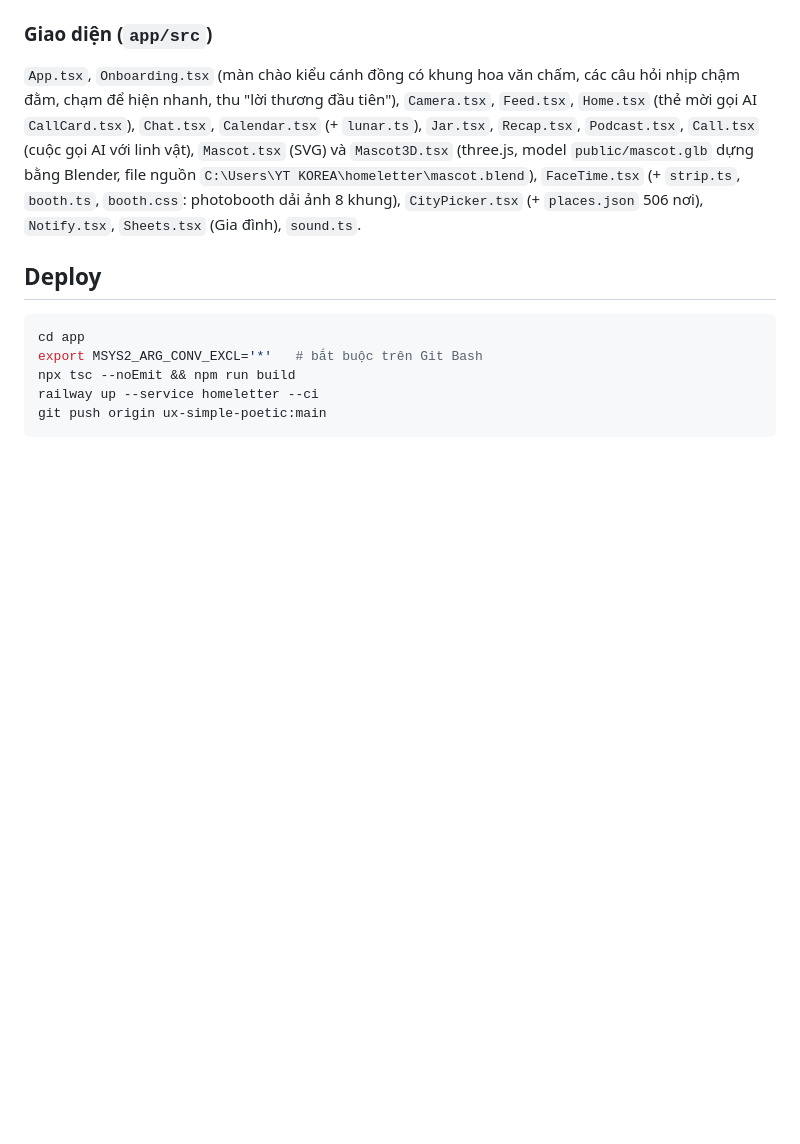
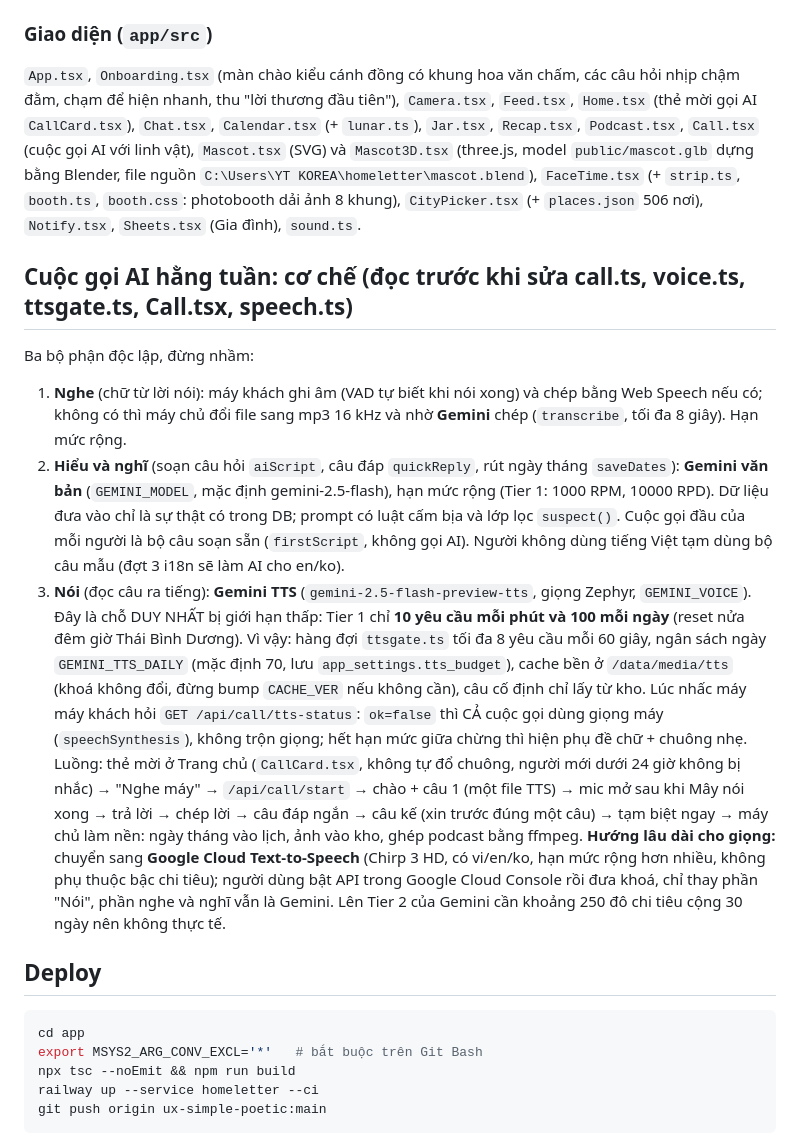
Before and after one commit to kayayquach-ops/LOVE8-FAMILY-VERSION-, a Markdown page: HANDOFF.md, the part around the change. Rendered like a GitHub page; blank space fills up the shorter version.

Commit message:
HANDOFF: cơ chế cuộc gọi AI, hạn mức Gemini TTS, hướng Cloud TTS
Co-Authored-By: Claude Sonnet 5.5 <noreply@anthropic.com>

```diff
--- a/HANDOFF.md
+++ b/HANDOFF.md
@@ -14,6 +14,15 @@ App gia đình cho du học sinh ở xa và bố mẹ. Bản thật: **https://h
 
 ### Giao diện (`app/src`)
 `App.tsx`, `Onboarding.tsx` (màn chào kiểu cánh đồng có khung hoa văn chấm, các câu hỏi nhịp chậm đằm, chạm để hiện nhanh, thu "lời thương đầu tiên"), `Camera.tsx`, `Feed.tsx`, `Home.tsx` (thẻ mời gọi AI `CallCard.tsx`), `Chat.tsx`, `Calendar.tsx` (+ `lunar.ts`), `Jar.tsx`, `Recap.tsx`, `Podcast.tsx`, `Call.tsx` (cuộc gọi AI với linh vật), `Mascot.tsx` (SVG) và `Mascot3D.tsx` (three.js, model `public/mascot.glb` dựng bằng Blender, file nguồn `C:\Users\YT KOREA\homeletter\mascot.blend`), `FaceTime.tsx` (+ `strip.ts`, `booth.ts`, `booth.css`: photobooth dải ảnh 8 khung), `CityPicker.tsx` (+ `places.json` 506 nơi), `Notify.tsx`, `Sheets.tsx` (Gia đình), `sound.ts`.
+
+## Cuộc gọi AI hằng tuần: cơ chế (đọc trước khi sửa call.ts, voice.ts, ttsgate.ts, Call.tsx, speech.ts)
+
+Ba bộ phận độc lập, đừng nhầm:
+1. **Nghe** (chữ từ lời nói): máy khách ghi âm (VAD tự biết khi nói xong) và chép bằng Web Speech nếu có; không có thì máy chủ đổi file sang mp3 16 kHz và nhờ **Gemini** chép (`transcribe`, tối đa 8 giây). Hạn mức rộng.
+2. **Hiểu và nghĩ** (soạn câu hỏi `aiScript`, câu đáp `quickReply`, rút ngày tháng `saveDates`): **Gemini văn bản** (`GEMINI_MODEL`, mặc định gemini-2.5-flash), hạn mức rộng (Tier 1: 1000 RPM, 10000 RPD). Dữ liệu đưa vào chỉ là sự thật có trong DB; prompt có luật cấm bịa và lớp lọc `suspect()`. Cuộc gọi đầu của mỗi người là bộ câu soạn sẵn (`firstScript`, không gọi AI). Người không dùng tiếng Việt tạm dùng bộ câu mẫu (đợt 3 i18n sẽ làm AI cho en/ko).
+3. **Nói** (đọc câu ra tiếng): **Gemini TTS** (`gemini-2.5-flash-preview-tts`, giọng Zephyr, `GEMINI_VOICE`). Đây là chỗ DUY NHẤT bị giới hạn thấp: Tier 1 chỉ **10 yêu cầu mỗi phút và 100 mỗi ngày** (reset nửa đêm giờ Thái Bình Dương). Vì vậy: hàng đợi `ttsgate.ts` tối đa 8 yêu cầu mỗi 60 giây, ngân sách ngày `GEMINI_TTS_DAILY` (mặc định 70, lưu `app_settings.tts_budget`), cache bền ở `/data/media/tts` (khoá không đổi, đừng bump `CACHE_VER` nếu không cần), câu cố định chỉ lấy từ kho. Lúc nhấc máy máy khách hỏi `GET /api/call/tts-status`: `ok=false` thì CẢ cuộc gọi dùng giọng máy (`speechSynthesis`), không trộn giọng; hết hạn mức giữa chừng thì hiện phụ đề chữ + chuông nhẹ.
+Luồng: thẻ mời ở Trang chủ (`CallCard.tsx`, không tự đổ chuông, người mới dưới 24 giờ không bị nhắc) → "Nghe máy" → `/api/call/start` → chào + câu 1 (một file TTS) → mic mở sau khi Mây nói xong → trả lời → chép lời → câu đáp ngắn → câu kế (xin trước đúng một câu) → tạm biệt ngay → máy chủ làm nền: ngày tháng vào lịch, ảnh vào kho, ghép podcast bằng ffmpeg.
+**Hướng lâu dài cho giọng:** chuyển sang **Google Cloud Text-to-Speech** (Chirp 3 HD, có vi/en/ko, hạn mức rộng hơn nhiều, không phụ thuộc bậc chi tiêu); người dùng bật API trong Google Cloud Console rồi đưa khoá, chỉ thay phần "Nói", phần nghe và nghĩ vẫn là Gemini. Lên Tier 2 của Gemini cần khoảng 250 đô chi tiêu cộng 30 ngày nên không thực tế.
 
 ## Deploy
 
```
